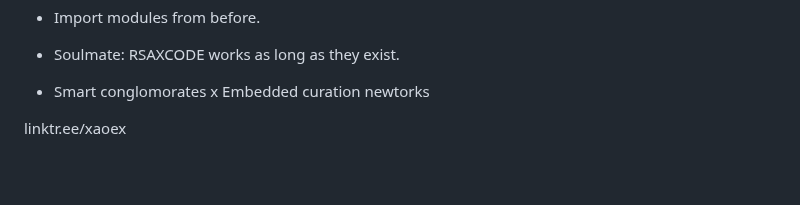
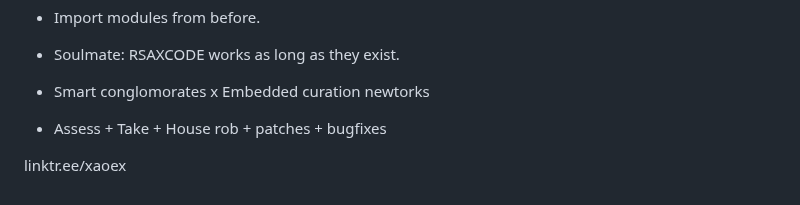
Before and after one commit to professoroakz/simulation-codebase, a Markdown page: README.md, the part around the change. Drawn GitHub-style; blank space fills up the shorter version.

Commit message:
Update README.md
Signed-off-by: Oktay Bahceci <oktayb@kth.se>

```diff
--- a/README.md
+++ b/README.md
@@ -75,5 +75,6 @@ Release Notes
 * Import modules from before.
 * Soulmate: RSAXCODE works as long as they exist.
 * Smart conglomorates x Embedded curation newtorks
+* Assess + Take + House rob + patches + bugfixes
 
 linktr.ee/xaoex
```
